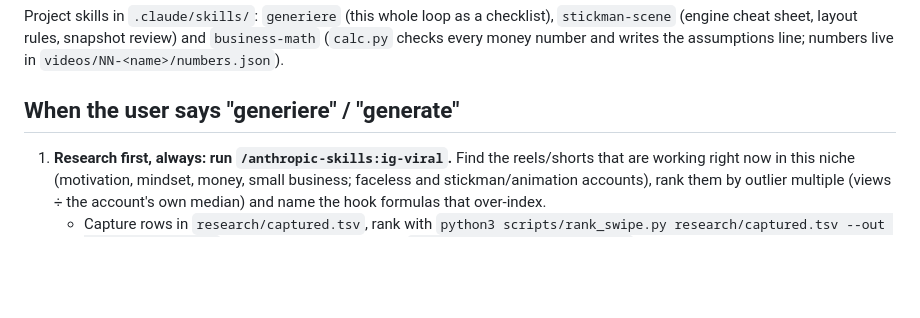
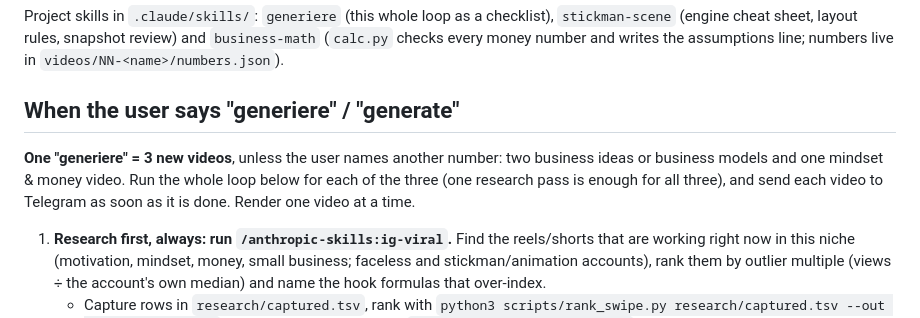
Before and after one commit to Hossein-creator/Business_Stickman, a Markdown page: CLAUDE.md, the part around the change. Drawn GitHub-style; blank space fills up the shorter version.

Commit message:
generiere: one command makes 3 videos, each sent to Telegram
Co-Authored-By: Claude Opus 5.5 <noreply@anthropic.com>
Claude-Session: https://claude.ai/code/session_01CRoryQ684tJQC3YZUMGVMz

```diff
--- a/CLAUDE.md
+++ b/CLAUDE.md
@@ -17,6 +17,11 @@ Project skills in `.claude/skills/`: `generiere` (this whole loop as a checklist
 `videos/NN-<name>/numbers.json`).
 
 ## When the user says "generiere" / "generate"
+
+**One "generiere" = 3 new videos**, unless the user names another number: two business ideas or
+business models and one mindset & money video. Run the whole loop below for each of the three
+(one research pass is enough for all three), and send each video to Telegram as soon as it is
+done. Render one video at a time.
 
 1. **Research first, always: run `/anthropic-skills:ig-viral`.** Find the reels/shorts that are
    working right now in this niche (motivation, mindset, money, small business; faceless and
```
Also changed, not shown: 1 other file.
